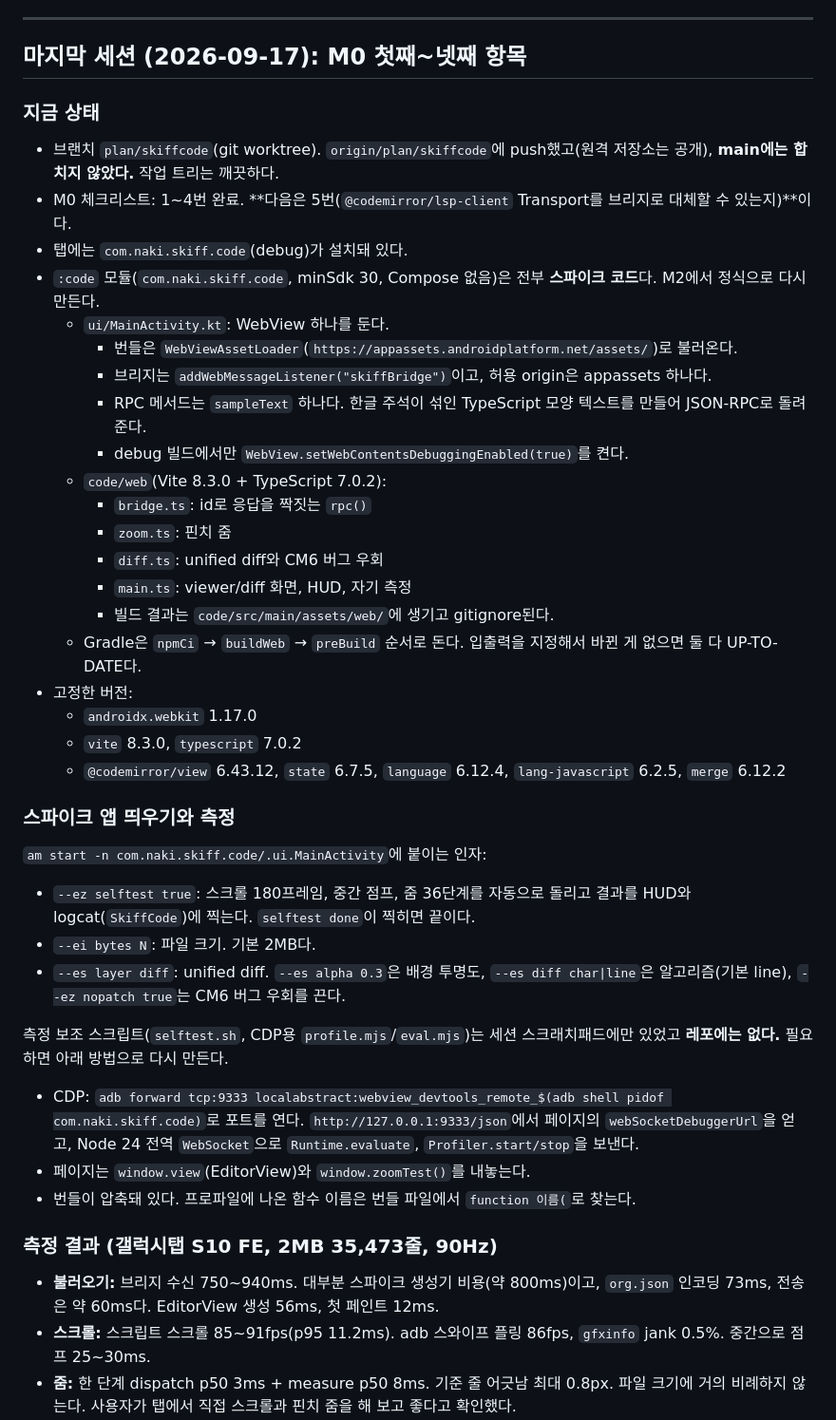
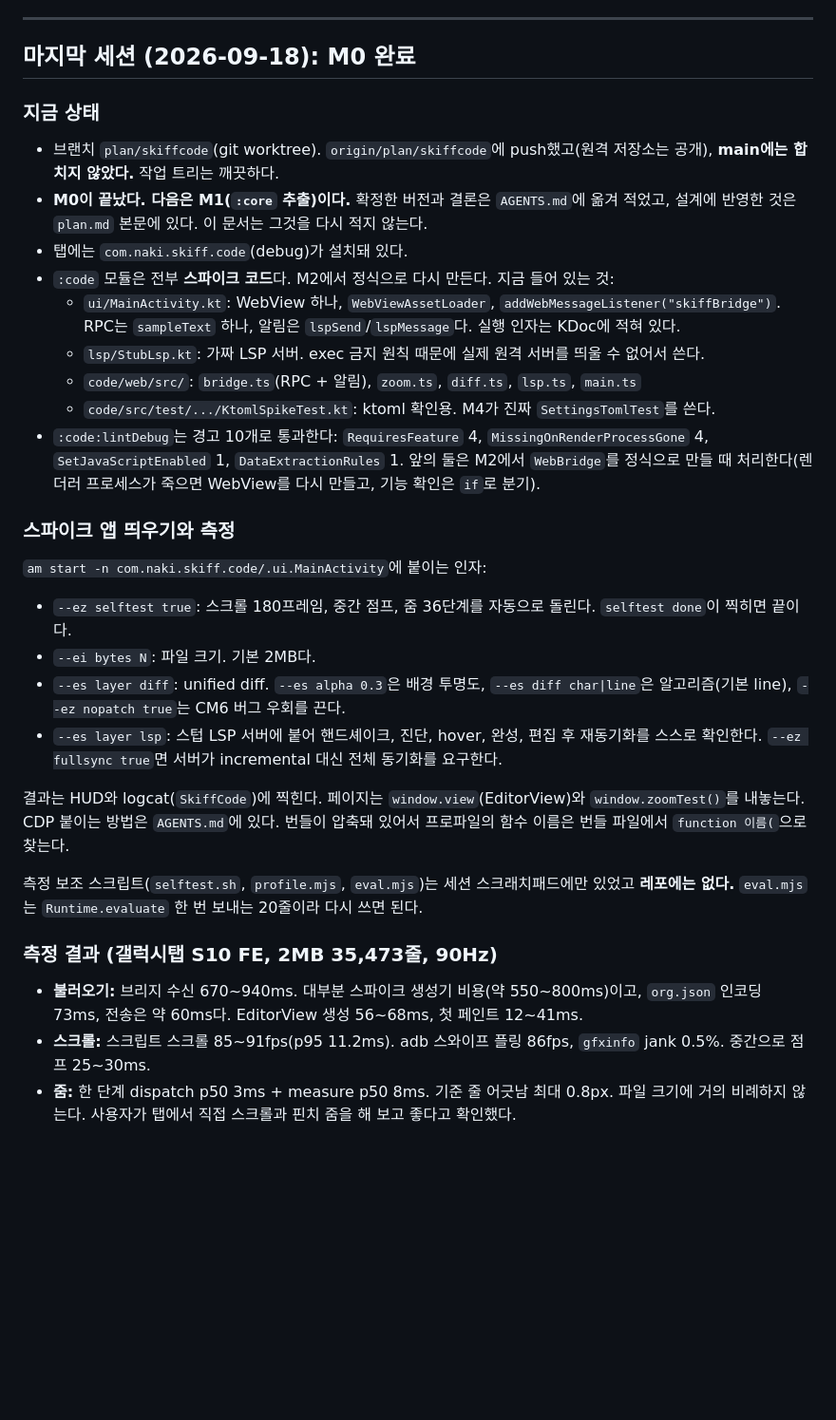
Before and after one commit to bynaki/skiff, a Markdown page: HANDOFF.md, the part around one of its changes. Shown at 95% size. Rendered like a GitHub page; blank space fills up the shorter version.

```diff
--- a/HANDOFF.md
+++ b/HANDOFF.md
@@ -9,43 +9,32 @@
 
 ---
 
-## 마지막 세션 (2026-09-17): M0 첫째~넷째 항목
+## 마지막 세션 (2026-09-18): M0 완료
 
 ### 지금 상태
 - 브랜치 `plan/skiffcode`(git worktree). `origin/plan/skiffcode`에 push했고(원격 저장소는 공개), **main에는 합치지 않았다.** 작업 트리는 깨끗하다.
-- M0 체크리스트: 1~4번 완료. **다음은 5번(`@codemirror/lsp-client` Transport를 브리지로 대체할 수 있는지)**이다.
+- **M0이 끝났다. 다음은 M1(`:core` 추출)이다.** 확정한 버전과 결론은 `AGENTS.md`에 옮겨 적었고, 설계에 반영한 것은 `plan.md` 본문에 있다. 이 문서는 그것을 다시 적지 않는다.
 - 탭에는 `com.naki.skiff.code`(debug)가 설치돼 있다.
-- `:code` 모듈(`com.naki.skiff.code`, minSdk 30, Compose 없음)은 전부 **스파이크 코드**다. M2에서 정식으로 다시 만든다.
-  - `ui/MainActivity.kt`: WebView 하나를 둔다.
-    - 번들은 `WebViewAssetLoader`(`https://appassets.androidplatform.net/assets/`)로 불러온다.
-    - 브리지는 `addWebMessageListener("skiffBridge")`이고, 허용 origin은 appassets 하나다.
-    - RPC 메서드는 `sampleText` 하나다. 한글 주석이 섞인 TypeScript 모양 텍스트를 만들어 JSON-RPC로 돌려준다.
-    - debug 빌드에서만 `WebView.setWebContentsDebuggingEnabled(true)`를 켠다.
-  - `code/web`(Vite 8.3.0 + TypeScript 7.0.2):
-    - `bridge.ts`: id로 응답을 짝짓는 `rpc()`
-    - `zoom.ts`: 핀치 줌
-    - `diff.ts`: unified diff와 CM6 버그 우회
-    - `main.ts`: viewer/diff 화면, HUD, 자기 측정
-    - 빌드 결과는 `code/src/main/assets/web/`에 생기고 gitignore된다.
-  - Gradle은 `npmCi` → `buildWeb` → `preBuild` 순서로 돈다. 입출력을 지정해서 바뀐 게 없으면 둘 다 UP-TO-DATE다.
-- 고정한 버전:
-  - `androidx.webkit` 1.17.0
-  - `vite` 8.3.0, `typescript` 7.0.2
-  - `@codemirror/view` 6.43.12, `state` 6.7.5, `language` 6.12.4, `lang-javascript` 6.2.5, `merge` 6.12.2
+- `:code` 모듈은 전부 **스파이크 코드**다. M2에서 정식으로 다시 만든다. 지금 들어 있는 것:
+  - `ui/MainActivity.kt`: WebView 하나, `WebViewAssetLoader`, `addWebMessageListener("skiffBridge")`. RPC는 `sampleText` 하나, 알림은 `lspSend`/`lspMessage`다. 실행 인자는 KDoc에 적혀 있다.
+  - `lsp/StubLsp.kt`: 가짜 LSP 서버. exec 금지 원칙 때문에 실제 원격 서버를 띄울 수 없어서 쓴다.
+  - `code/web/src/`: `bridge.ts`(RPC + 알림), `zoom.ts`, `diff.ts`, `lsp.ts`, `main.ts`
+  - `code/src/test/.../KtomlSpikeTest.kt`: ktoml 확인용. M4가 진짜 `SettingsTomlTest`를 쓴다.
+- `:code:lintDebug`는 경고 10개로 통과한다: `RequiresFeature` 4, `MissingOnRenderProcessGone` 4, `SetJavaScriptEnabled` 1, `DataExtractionRules` 1. 앞의 둘은 M2에서 `WebBridge`를 정식으로 만들 때 처리한다(렌더러 프로세스가 죽으면 WebView를 다시 만들고, 기능 확인은 `if`로 분기).
 
 ### 스파이크 앱 띄우기와 측정
 `am start -n com.naki.skiff.code/.ui.MainActivity`에 붙이는 인자:
-- `--ez selftest true`: 스크롤 180프레임, 중간 점프, 줌 36단계를 자동으로 돌리고 결과를 HUD와 logcat(`SkiffCode`)에 찍는다. `selftest done`이 찍히면 끝이다.
+- `--ez selftest true`: 스크롤 180프레임, 중간 점프, 줌 36단계를 자동으로 돌린다. `selftest done`이 찍히면 끝이다.
 - `--ei bytes N`: 파일 크기. 기본 2MB다.
 - `--es layer diff`: unified diff. `--es alpha 0.3`은 배경 투명도, `--es diff char|line`은 알고리즘(기본 line), `--ez nopatch true`는 CM6 버그 우회를 끈다.
+- `--es layer lsp`: 스텁 LSP 서버에 붙어 핸드셰이크, 진단, hover, 완성, 편집 후 재동기화를 스스로 확인한다. `--ez fullsync true`면 서버가 incremental 대신 전체 동기화를 요구한다.
 
-측정 보조 스크립트(`selftest.sh`, CDP용 `profile.mjs`/`eval.mjs`)는 세션 스크래치패드에만 있었고 **레포에는 없다.** 필요하면 아래 방법으로 다시 만든다.
-- CDP: `adb forward tcp:9333 localabstract:webview_devtools_remote_$(adb shell pidof com.naki.skiff.code)`로 포트를 연다. `http://127.0.0.1:9333/json`에서 페이지의 `webSocketDebuggerUrl`을 얻고, Node 24 전역 `WebSocket`으로 `Runtime.evaluate`, `Profiler.start/stop`을 보낸다.
-- 페이지는 `window.view`(EditorView)와 `window.zoomTest()`를 내놓는다.
-- 번들이 압축돼 있다. 프로파일에 나온 함수 이름은 번들 파일에서 `function 이름(`로 찾는다.
+결과는 HUD와 logcat(`SkiffCode`)에 찍힌다. 페이지는 `window.view`(EditorView)와 `window.zoomTest()`를 내놓는다. CDP 붙이는 방법은 `AGENTS.md`에 있다. 번들이 압축돼 있어서 프로파일의 함수 이름은 번들 파일에서 `function 이름(`으로 찾는다.
+
+측정 보조 스크립트(`selftest.sh`, `profile.mjs`, `eval.mjs`)는 세션 스크래치패드에만 있었고 **레포에는 없다.** `eval.mjs`는 `Runtime.evaluate` 한 번 보내는 20줄이라 다시 쓰면 된다.
 
 ### 측정 결과 (갤럭시탭 S10 FE, 2MB 35,473줄, 90Hz)
-- **불러오기:** 브리지 수신 750~940ms. 대부분 스파이크 생성기 비용(약 800ms)이고, `org.json` 인코딩 73ms, 전송은 약 60ms다. EditorView 생성 56ms, 첫 페인트 12ms.
+- **불러오기:** 브리지 수신 670~940ms. 대부분 스파이크 생성기 비용(약 550~800ms)이고, `org.json` 인코딩 73ms, 전송은 약 60ms다. EditorView 생성 56~68ms, 첫 페인트 12~41ms.
 - **스크롤:** 스크립트 스크롤 85~91fps(p95 11.2ms). adb 스와이프 플링 86fps, `gfxinfo` jank 0.5%. 중간으로 점프 25~30ms.
 - **줌:** 한 단계 dispatch p50 3ms + measure p50 8ms. 기준 줄 어긋남 최대 0.8px. 파일 크기에 거의 비례하지 않는다. 사용자가 탭에서 직접 스크롤과 핀치 줌을 해 보고 좋다고 확인했다.
 - **diff:** 청크 333개(40블록마다 1줄 수정, 2줄 삭제, 3줄 추가).
```
Also changed, not shown: other parts of HANDOFF.md (+11 -26 lines).
